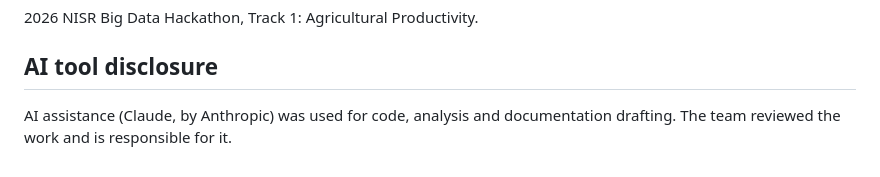
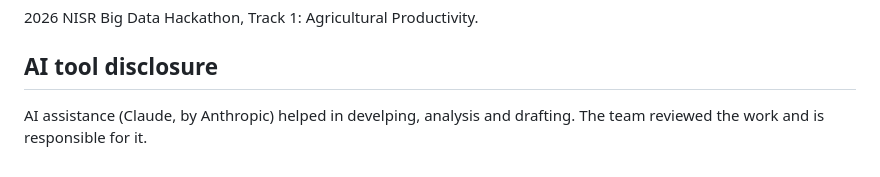
Before and after one commit to Mugishaemery/agripulse-rwanda, a Markdown page: README.md, the part around the change. GitHub-like rendering.

Commit message:
Revise AI tool disclosure in README
Updated wording for clarity regarding AI assistance.

```diff
--- a/README.md
+++ b/README.md
@@ -63,4 +63,4 @@ ISHIMWE Mugisha Emery, INES Ruhengeri
 2026 NISR Big Data Hackathon, Track 1: Agricultural Productivity.
 
 ## AI tool disclosure
-AI assistance (Claude, by Anthropic) was used for code, analysis and documentation drafting. The team reviewed the work and is responsible for it.
+AI assistance (Claude, by Anthropic) helped in develping, analysis and drafting. The team reviewed the work and is responsible for it.
```
